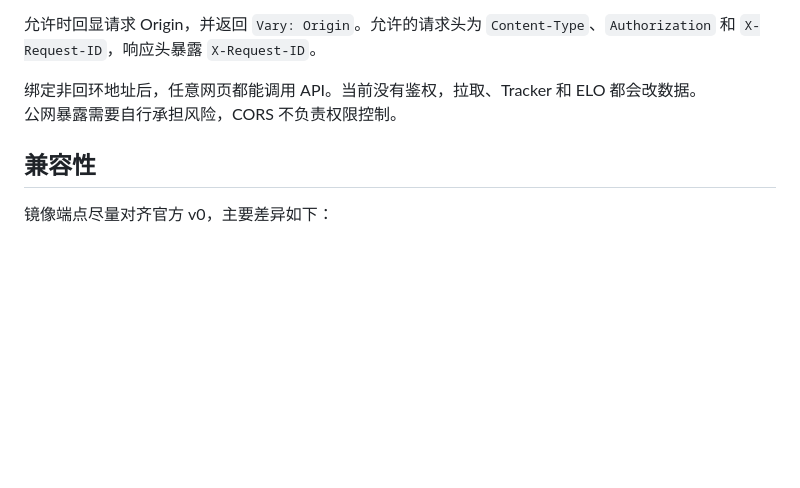
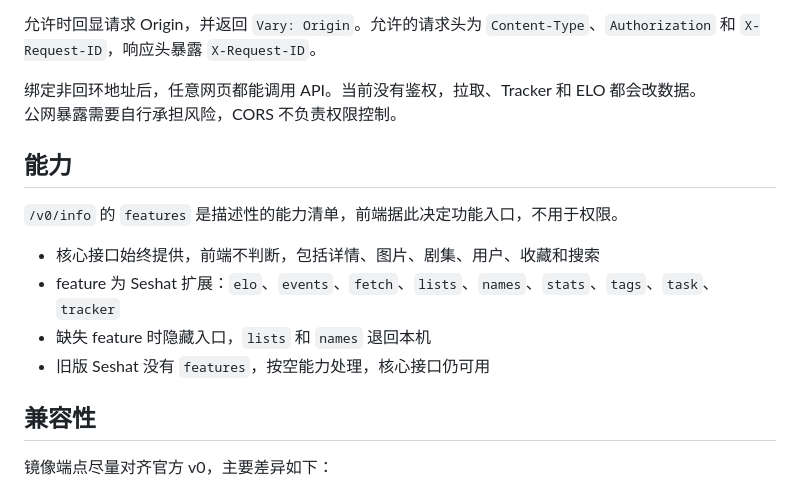
Before and after one commit to Vanadiry/Seshat, a Markdown page: docs/api/design.md, the part around the change. Rendered like a GitHub page; blank space fills up the shorter version.

```diff
--- a/docs/api/design.md
+++ b/docs/api/design.md
@@ -114,6 +114,15 @@ CORS 按监听地址决定，不回显固定自身地址。
 绑定非回环地址后，任意网页都能调用 API。当前没有鉴权，拉取、Tracker 和 ELO 都会改数据。
 公网暴露需要自行承担风险，CORS 不负责权限控制。
 
+## 能力
+
+`/v0/info` 的 `features` 是描述性的能力清单，前端据此决定功能入口，不用于权限。
+
+- 核心接口始终提供，前端不判断，包括详情、图片、剧集、用户、收藏和搜索
+- feature 为 Seshat 扩展：`elo`、`events`、`fetch`、`lists`、`names`、`stats`、`tags`、`task`、`tracker`
+- 缺失 feature 时隐藏入口，`lists` 和 `names` 退回本机
+- 旧版 Seshat 没有 `features`，按空能力处理，核心接口仍可用
+
 ## 兼容性
 
 镜像端点尽量对齐官方 v0，主要差异如下：
```
Also changed, not shown: docs/config.md (+19 -10 lines).
